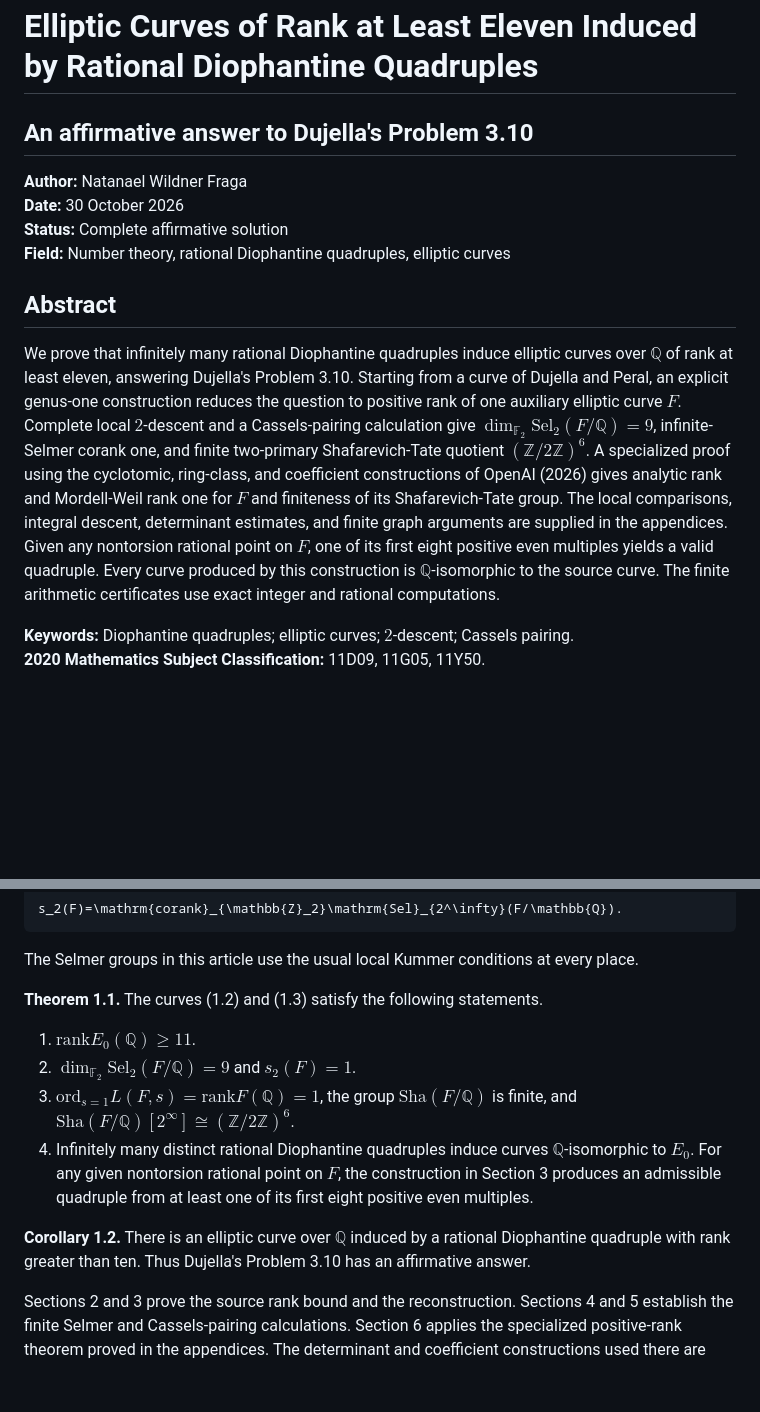
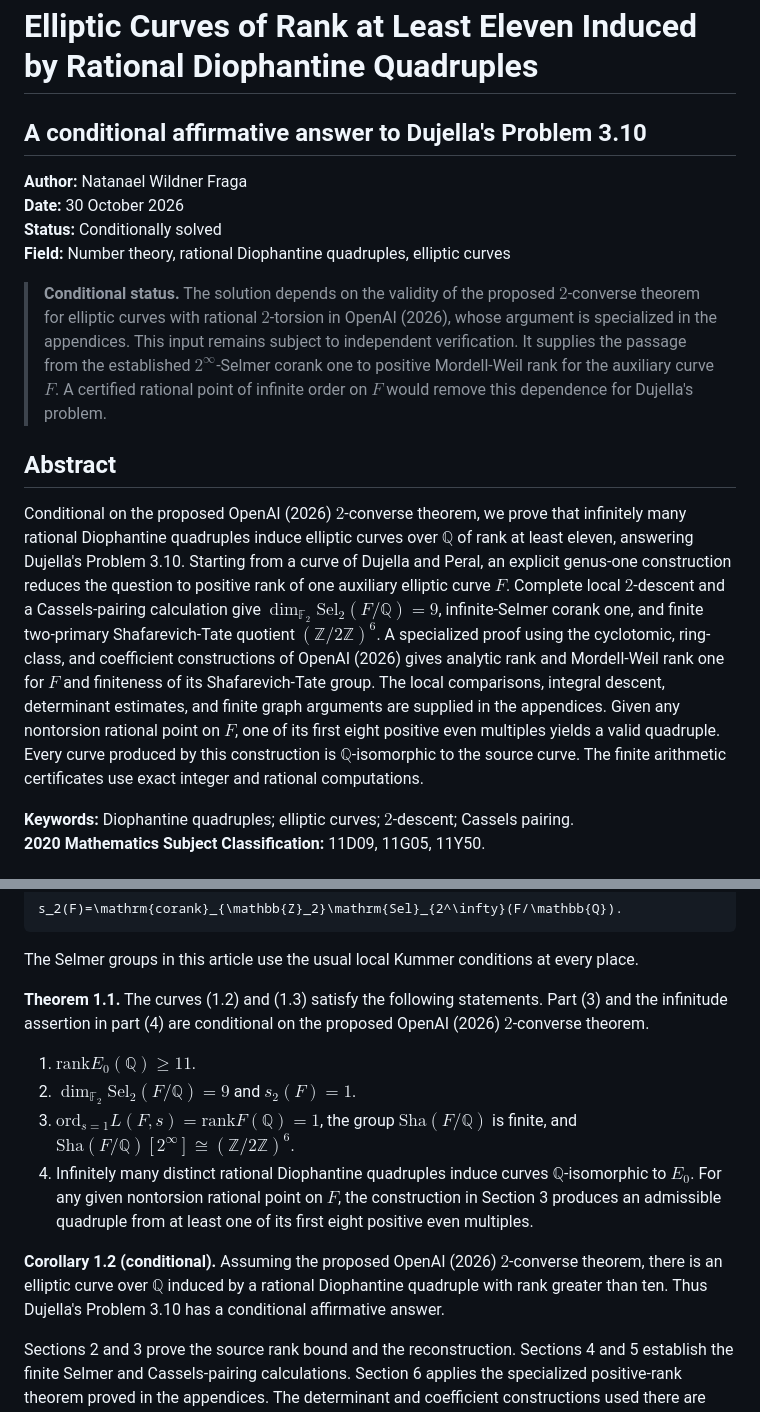
Before and after one commit to natanaelwf/Solving-Open-Problems, a Markdown page: dujella-problem-3.10/README.md, 2 parts joined by grey strips. Rendered like a GitHub page; blank space fills up the shorter version.

Commit message:
Clarify conditional status of Dujella Problem 3.10
Add Dujella's public acknowledgment to the results table and make the dependence on OpenAI's proposed 2-converse explicit in the manuscript's opening and main conclusions.

```diff
--- a/dujella-problem-3.10/README.md
+++ b/dujella-problem-3.10/README.md
@@ -1,15 +1,17 @@
 # Elliptic Curves of Rank at Least Eleven Induced by Rational Diophantine Quadruples
 
-## An affirmative answer to Dujella's Problem 3.10
+## A conditional affirmative answer to Dujella's Problem 3.10
 
 **Author:** Natanael Wildner Fraga
 **Date:** 30 October 2026
-**Status:** Complete affirmative solution
+**Status:** Conditionally solved
 **Field:** Number theory, rational Diophantine quadruples, elliptic curves
+
+> **Conditional status.** The solution depends on the validity of the proposed $`2`$-converse theorem for elliptic curves with rational $`2`$-torsion in OpenAI (2026), whose argument is specialized in the appendices. This input remains subject to independent verification. It supplies the passage from the established $`2^\infty`$-Selmer corank one to positive Mordell-Weil rank for the auxiliary curve $`F`$. A certified rational point of infinite order on $`F`$ would remove this dependence for Dujella's problem.
 
 ## Abstract
 
-We prove that infinitely many rational Diophantine quadruples induce elliptic curves over $`\mathbb{Q}`$ of rank at least eleven, answering Dujella's Problem 3.10. Starting from a curve of Dujella and Peral, an explicit genus-one construction reduces the question to positive rank of one auxiliary elliptic curve $`F`$. Complete local $`2`$‑descent and a Cassels-pairing calculation give $`\dim_{\mathbb{F}_2}\mathrm{Sel}_2(F/\mathbb{Q})=9`$, infinite-Selmer corank one, and finite two-primary Shafarevich-Tate quotient $`(\mathbb{Z}/2\mathbb{Z})^6`$. A specialized proof using the cyclotomic, ring-class, and coefficient constructions of OpenAI (2026) gives analytic rank and Mordell-Weil rank one for $`F`$ and finiteness of its Shafarevich-Tate group. The local comparisons, integral descent, determinant estimates, and finite graph arguments are supplied in the appendices. Given any nontorsion rational point on $`F`$, one of its first eight positive even multiples yields a valid quadruple. Every curve produced by this construction is $`\mathbb{Q}`$‑isomorphic to the source curve. The finite arithmetic certificates use exact integer and rational computations.
+Conditional on the proposed OpenAI (2026) $`2`$-converse theorem, we prove that infinitely many rational Diophantine quadruples induce elliptic curves over $`\mathbb{Q}`$ of rank at least eleven, answering Dujella's Problem 3.10. Starting from a curve of Dujella and Peral, an explicit genus-one construction reduces the question to positive rank of one auxiliary elliptic curve $`F`$. Complete local $`2`$‑descent and a Cassels-pairing calculation give $`\dim_{\mathbb{F}_2}\mathrm{Sel}_2(F/\mathbb{Q})=9`$, infinite-Selmer corank one, and finite two-primary Shafarevich-Tate quotient $`(\mathbb{Z}/2\mathbb{Z})^6`$. A specialized proof using the cyclotomic, ring-class, and coefficient constructions of OpenAI (2026) gives analytic rank and Mordell-Weil rank one for $`F`$ and finiteness of its Shafarevich-Tate group. The local comparisons, integral descent, determinant estimates, and finite graph arguments are supplied in the appendices. Given any nontorsion rational point on $`F`$, one of its first eight positive even multiples yields a valid quadruple. Every curve produced by this construction is $`\mathbb{Q}`$‑isomorphic to the source curve. The finite arithmetic certificates use exact integer and rational computations.
 
 **Keywords:** Diophantine quadruples; elliptic curves; $`2`$‑descent; Cassels pairing.
 **2020 Mathematics Subject Classification:** 11D09, 11G05, 11Y50.
@@ -88,14 +90,14 @@ s_2(F)=\mathrm{corank}_{\mathbb{Z}_2}\mathrm{Sel}_{2^\infty}(F/\mathbb{Q}).
 
 The Selmer groups in this article use the usual local Kummer conditions at every place.
 
-**Theorem 1.1.** The curves (1.2) and (1.3) satisfy the following statements.
+**Theorem 1.1.** The curves (1.2) and (1.3) satisfy the following statements. Part (3) and the infinitude assertion in part (4) are conditional on the proposed OpenAI (2026) $`2`$-converse theorem.
 
 1. $`\mathrm{rank}E_0(\mathbb{Q})\ge11`$.
 2. $`\dim_{\mathbb{F}_2}\mathrm{Sel}_2(F/\mathbb{Q})=9`$ and $`s_2(F)=1`$.
 3. $`\mathrm{ord}_{s=1}L(F,s)=\mathrm{rank}F(\mathbb{Q})=1`$, the group $`\mathrm{Sha}(F/\mathbb{Q})`$ is finite, and $`\mathrm{Sha}(F/\mathbb{Q})[2^\infty]\cong(\mathbb{Z}/2\mathbb{Z})^6`$.
 4. Infinitely many distinct rational Diophantine quadruples induce curves $`\mathbb{Q}`$‑isomorphic to $`E_0`$. For any given nontorsion rational point on $`F`$, the construction in Section 3 produces an admissible quadruple from at least one of its first eight positive even multiples.
 
-**Corollary 1.2.** There is an elliptic curve over $`\mathbb{Q}`$ induced by a rational Diophantine quadruple with rank greater than ten. Thus Dujella's Problem 3.10 has an affirmative answer.
+**Corollary 1.2 (conditional).** Assuming the proposed OpenAI (2026) $`2`$-converse theorem, there is an elliptic curve over $`\mathbb{Q}`$ induced by a rational Diophantine quadruple with rank greater than ten. Thus Dujella's Problem 3.10 has a conditional affirmative answer.
 
 Sections 2 and 3 prove the source rank bound and the reconstruction. Sections 4 and 5 establish the finite Selmer and Cassels-pairing calculations. Section 6 applies the specialized positive-rank theorem proved in the appendices. The determinant and coefficient constructions used there are those of OpenAI (2026); their required local and integral comparisons are proved with the hypotheses of the auxiliary curve. The source curve and its eleven points are due to Dujella and Peral. The conclusion concerns infinitely many quadruples in one $`\mathbb{Q}`$‑isomorphism class of induced curves.
 
```
Also changed, not shown: README.md (+1 -1 lines).
